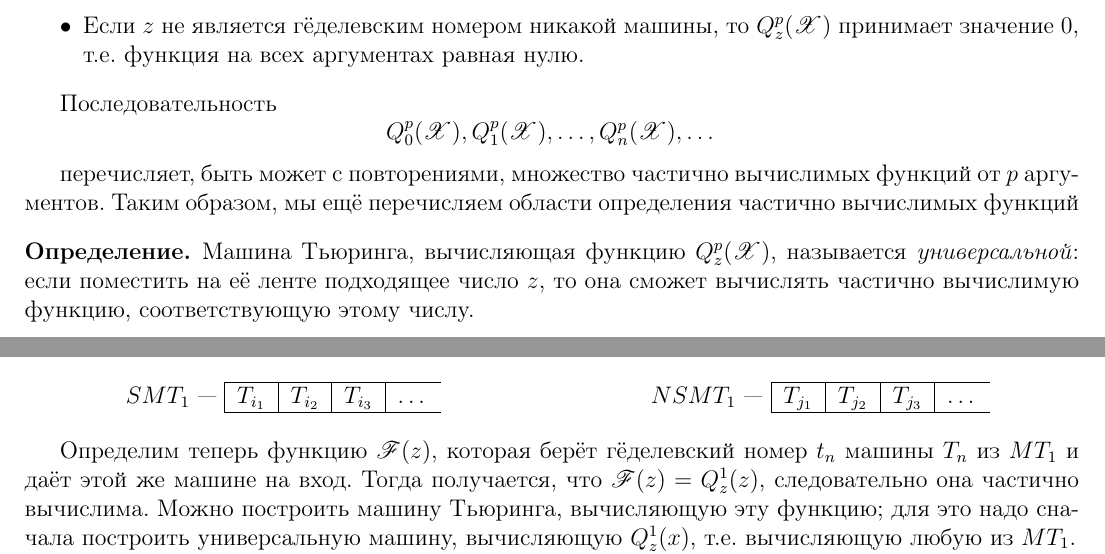
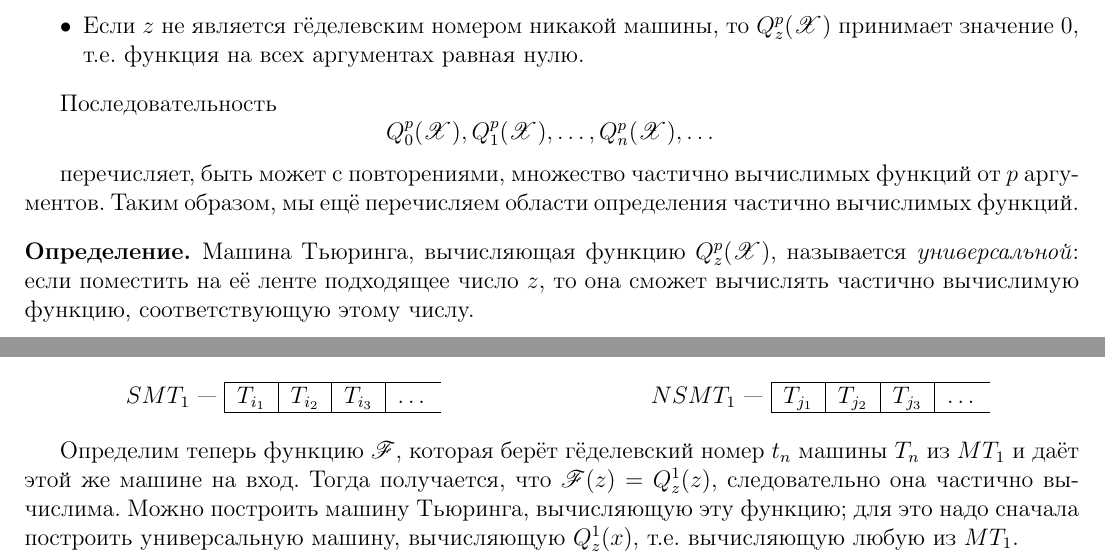
Before and after one commit to nerdladybug/math_club, a LaTeX document (formal_gram/5.4.5 неэквивалентность рекурсивности и рекурсивной перечислимости.tex): two parts of pages 1 and 2 of 3, joined at a grey line, cut so that both start at the same text. Compiled offline with pdfLaTeX; a LaTeX package or settings file that is missing is left out.

Commit message:
fix 5.4.5

```diff
--- a/formal_gram/5.4.5 неэквивалентность рекурсивности и рекурсивной перечислимости.tex
+++ b/formal_gram/5.4.5 неэквивалентность рекурсивности и рекурсивной перечислимости.tex
@@ -169,7 +169,7 @@
 		$$Q^p_0(\mathscr{X}), Q^p_1(\mathscr{X}), \dots, Q^p_n(\mathscr{X}), \dots$$
 
 		перечисляет, быть может с повторениями, множество частично вычислимых функций от $p$ аргументов.
-		Таким образом, мы ещё перечисляем области определения частично вычислимых функций
+		Таким образом, мы ещё перечисляем области определения частично вычислимых функций.
 
 		\begin{definition}
 			Машина Тьюринга, вычисляющая функцию $Q^p_z(\mathscr{X})$, называется \textit{универсальной}:
@@ -254,7 +254,7 @@
 			\end{multicols}
 		\end{center}
 
-		Определим теперь функцию $\mathscr{F}(z)$, которая берёт гёделевский номер $t_n$ машины $T_n$ из
+		Определим теперь функцию $\mathscr{F}$, которая берёт гёделевский номер $t_n$ машины $T_n$ из
 		$MT_1$ и даёт этой же машине на вход. Тогда получается, что $\mathscr{F}(z) = Q^1_z(z)$,
 		следовательно она частично вычислима. Можно построить машину Тьюринга, вычисляющую эту функцию; для
 		это надо сначала построить универсальную машину, вычисляющую $Q^1_z(x)$, т.е. вычисляющую любую из
```
Also changed, not shown: formal_gram/5.4.5 неэквивалентность рекурсивности и рекурсивной перечислимости.pdf.
